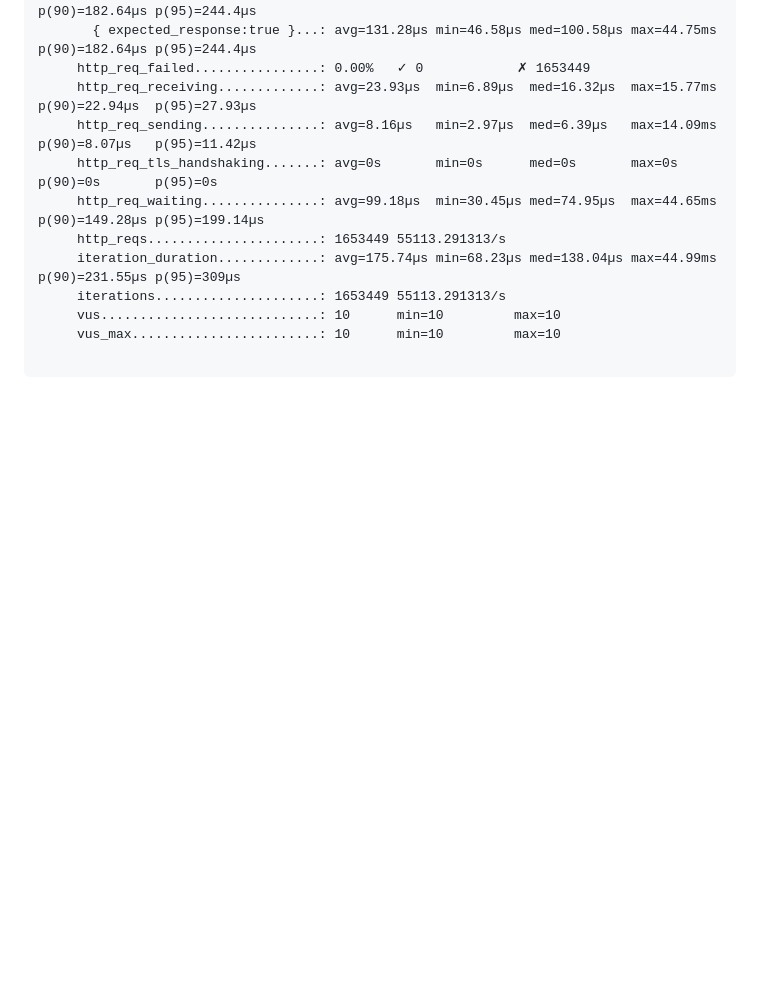
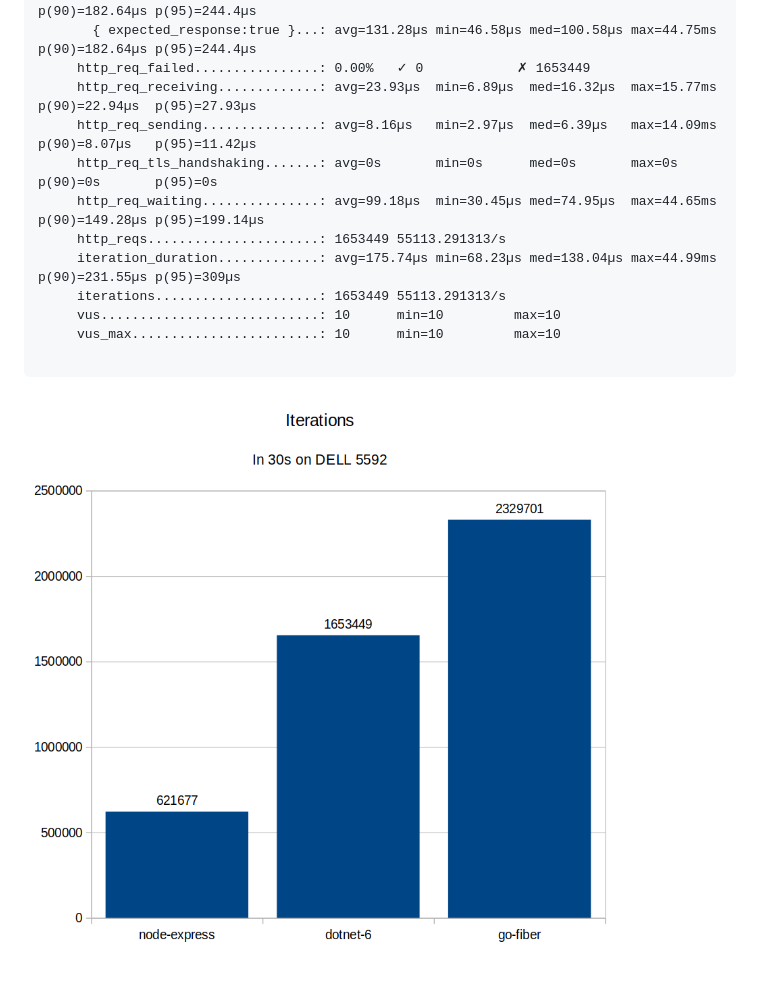
Before and after one commit to bernhard-hofmann/ApiSmackdown, a Markdown page: README.md, the part around the change. Rendered like a GitHub page; pictures changed too: IterationsChart.png (added); blank space fills up the shorter version.

Commit message:
Added a chart for quick grokking of the results

````diff
--- a/README.md
+++ b/README.md
@@ -156,3 +156,5 @@ default ✓ [======================================] 10 VUs  30s
      vus_max........................: 10      min=10         max=10
 
 ```
+
+![Chart of iterations](IterationsChart.png)
````
